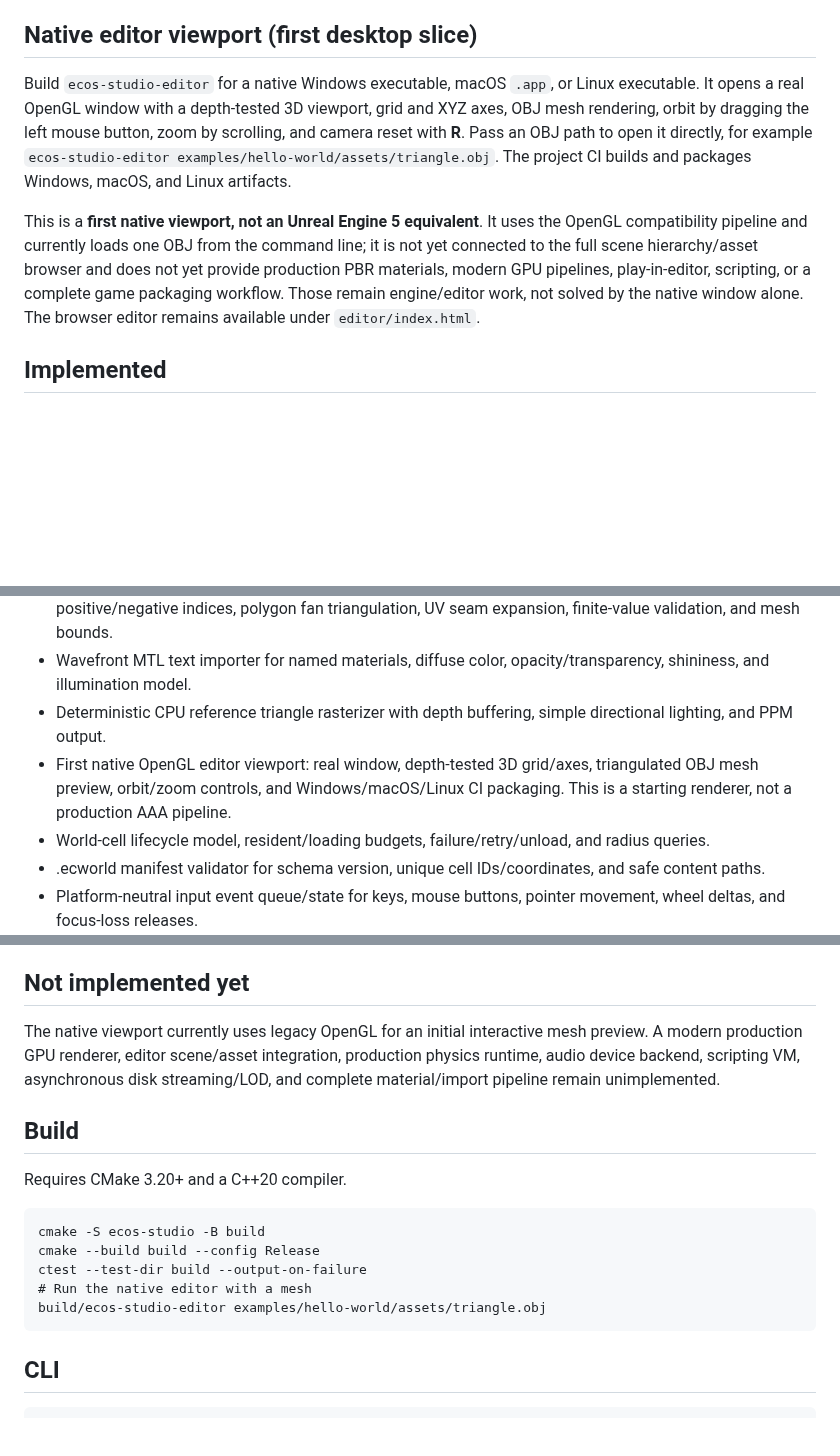
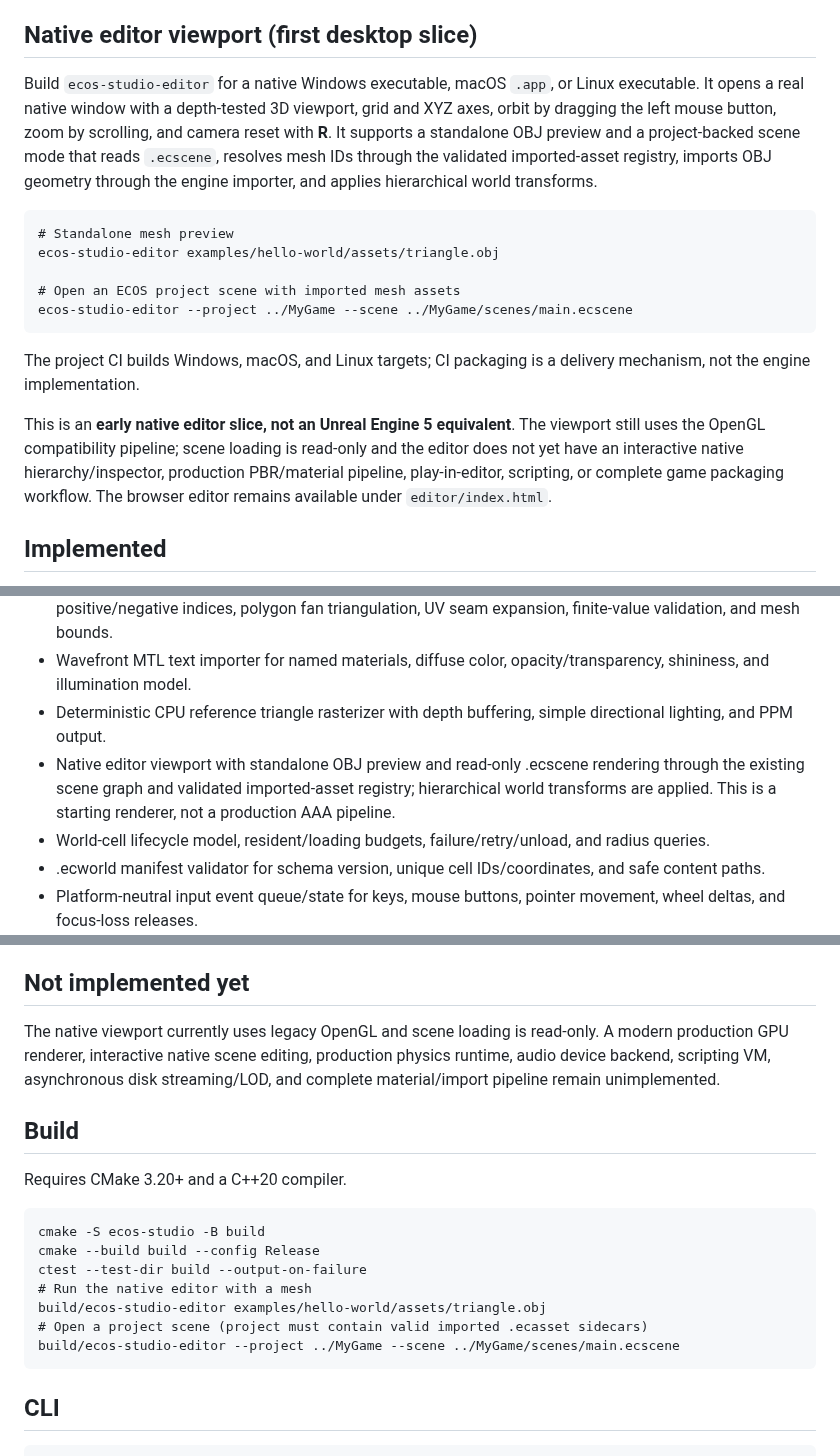
Before and after one commit to rllibo833-sudo/Ecos, a Markdown page: ecos-studio/README.md, 3 parts joined by grey strips. Rendered like a GitHub page; blank space fills up the shorter version.

Commit message:
Document native scene loading and current renderer boundaries

````diff
--- a/ecos-studio/README.md
+++ b/ecos-studio/README.md
@@ -6,9 +6,19 @@ It is not yet a complete Unreal Engine 5-equivalent product. Implemented capabil
 
 ## Native editor viewport (first desktop slice)
 
-Build `ecos-studio-editor` for a native Windows executable, macOS `.app`, or Linux executable. It opens a real OpenGL window with a depth-tested 3D viewport, grid and XYZ axes, OBJ mesh rendering, orbit by dragging the left mouse button, zoom by scrolling, and camera reset with **R**. Pass an OBJ path to open it directly, for example `ecos-studio-editor examples/hello-world/assets/triangle.obj`. The project CI builds and packages Windows, macOS, and Linux artifacts.
+Build `ecos-studio-editor` for a native Windows executable, macOS `.app`, or Linux executable. It opens a real native window with a depth-tested 3D viewport, grid and XYZ axes, orbit by dragging the left mouse button, zoom by scrolling, and camera reset with **R**. It supports a standalone OBJ preview and a project-backed scene mode that reads `.ecscene`, resolves mesh IDs through the validated imported-asset registry, imports OBJ geometry through the engine importer, and applies hierarchical world transforms.
 
-This is a **first native viewport, not an Unreal Engine 5 equivalent**. It uses the OpenGL compatibility pipeline and currently loads one OBJ from the command line; it is not yet connected to the full scene hierarchy/asset browser and does not yet provide production PBR materials, modern GPU pipelines, play-in-editor, scripting, or a complete game packaging workflow. Those remain engine/editor work, not solved by the native window alone. The browser editor remains available under `editor/index.html`.
+```
+# Standalone mesh preview
+ecos-studio-editor examples/hello-world/assets/triangle.obj
+
+# Open an ECOS project scene with imported mesh assets
+ecos-studio-editor --project ../MyGame --scene ../MyGame/scenes/main.ecscene
+```
+
+The project CI builds Windows, macOS, and Linux targets; CI packaging is a delivery mechanism, not the engine implementation.
+
+This is an **early native editor slice, not an Unreal Engine 5 equivalent**. The viewport still uses the OpenGL compatibility pipeline; scene loading is read-only and the editor does not yet have an interactive native hierarchy/inspector, production PBR/material pipeline, play-in-editor, scripting, or complete game packaging workflow. The browser editor remains available under `editor/index.html`.
 
 ## Implemented
 
@@ -22,7 +32,7 @@ This is a **first native viewport, not an Unreal Engine 5 equivalent**. It uses
 - Wavefront OBJ importer supporting positions, UVs, explicit/generated normals, independent positive/negative indices, polygon fan triangulation, UV seam expansion, finite-value validation, and mesh bounds.
 - Wavefront MTL text importer for named materials, diffuse color, opacity/transparency, shininess, and illumination model.
 - Deterministic CPU reference triangle rasterizer with depth buffering, simple directional lighting, and PPM output.
-- First native OpenGL editor viewport: real window, depth-tested 3D grid/axes, triangulated OBJ mesh preview, orbit/zoom controls, and Windows/macOS/Linux CI packaging. This is a starting renderer, not a production AAA pipeline.
+- Native editor viewport with standalone OBJ preview and read-only .ecscene rendering through the existing scene graph and validated imported-asset registry; hierarchical world transforms are applied. This is a starting renderer, not a production AAA pipeline.
 - World-cell lifecycle model, resident/loading budgets, failure/retry/unload, and radius queries.
 - .ecworld manifest validator for schema version, unique cell IDs/coordinates, and safe content paths.
 - Platform-neutral input event queue/state for keys, mouse buttons, pointer movement, wheel deltas, and focus-loss releases.
@@ -59,7 +69,7 @@ Validation re-hashes source bytes, reparses the OBJ, checks stored geometry stat
 
 ## Not implemented yet
 
-The native viewport currently uses legacy OpenGL for an initial interactive mesh preview. A modern production GPU renderer, editor scene/asset integration, production physics runtime, audio device backend, scripting VM, asynchronous disk streaming/LOD, and complete material/import pipeline remain unimplemented.
+The native viewport currently uses legacy OpenGL and scene loading is read-only. A modern production GPU renderer, interactive native scene editing, production physics runtime, audio device backend, scripting VM, asynchronous disk streaming/LOD, and complete material/import pipeline remain unimplemented.
 
 ## Build
 
@@ -71,6 +81,8 @@ cmake --build build --config Release
 ctest --test-dir build --output-on-failure
 # Run the native editor with a mesh
 build/ecos-studio-editor examples/hello-world/assets/triangle.obj
+# Open a project scene (project must contain valid imported .ecasset sidecars)
+build/ecos-studio-editor --project ../MyGame --scene ../MyGame/scenes/main.ecscene
 ~~~
 
 ## CLI
````
Also changed, not shown: ecos-studio/ROADMAP.md (+2 -2 lines).
